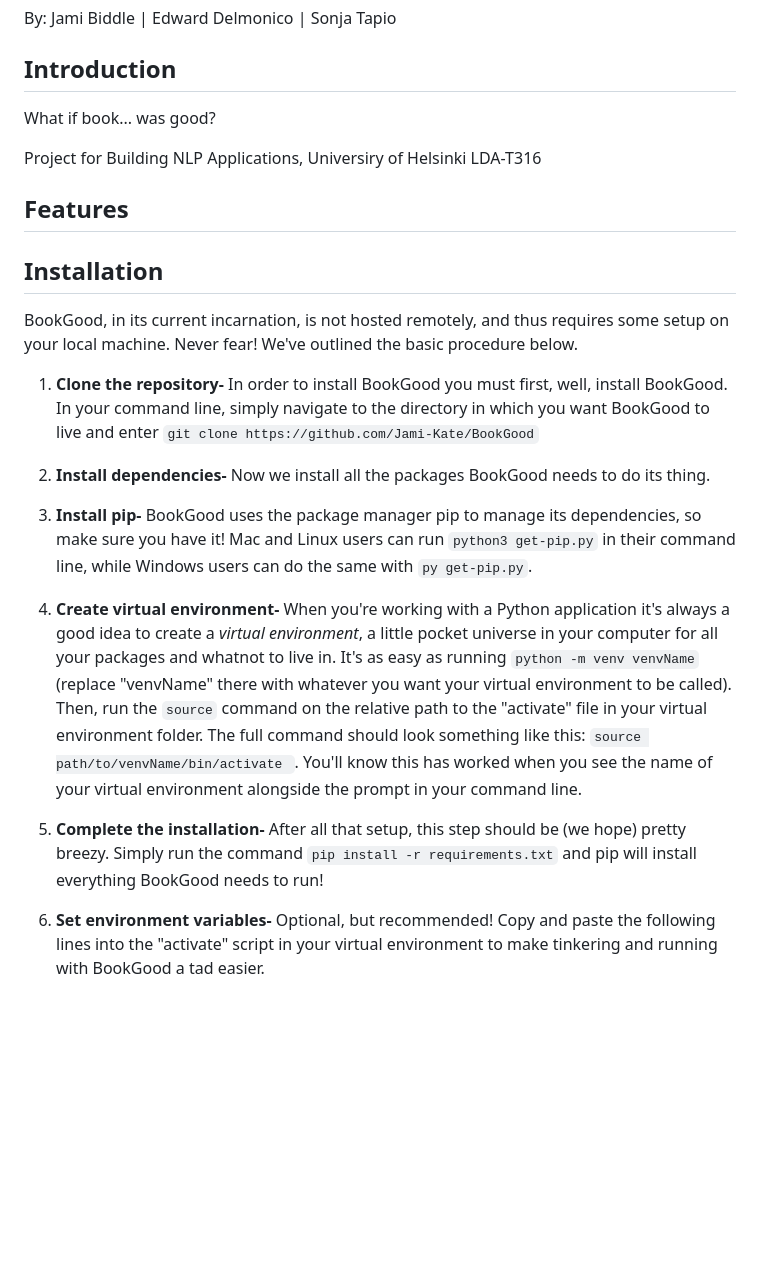
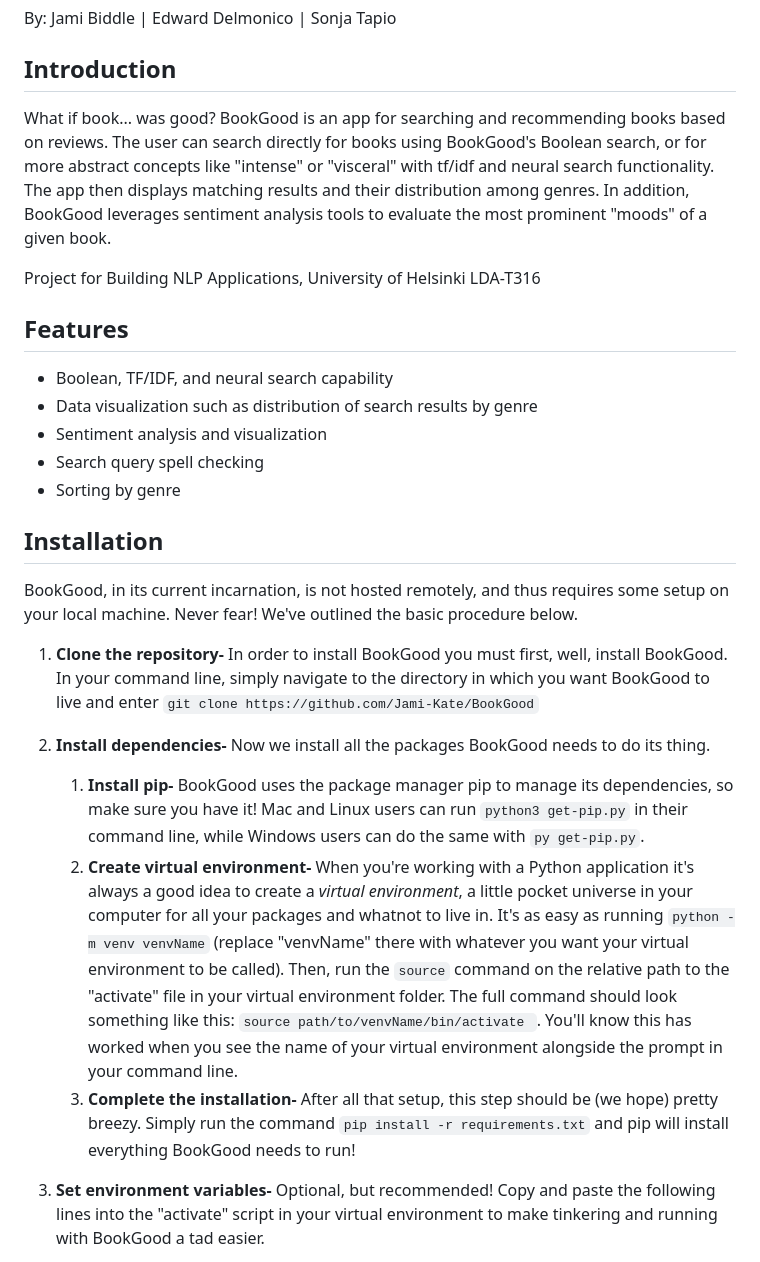
Before and after one commit to Jami-Kate/BookGood, a Markdown page: README.md, the part around one of its changes. Rendered like a GitHub page; blank space fills up the shorter version.

````diff
--- a/README.md
+++ b/README.md
@@ -3,11 +3,16 @@ By: Jami Biddle | Edward Delmonico | Sonja Tapio
 
 ## Introduction
 
-What if book... was good?
+What if book... was good? BookGood is an app for searching and recommending books based on reviews. The user can search directly for books using BookGood's Boolean search, or for more abstract concepts like "intense" or "visceral" with tf/idf and neural search functionality. The app then displays matching results and their distribution among genres. In addition, BookGood leverages sentiment analysis tools to evaluate the most prominent "moods" of a given book.
 
-Project for Building NLP Applications, Universiry of Helsinki LDA-T316
+Project for Building NLP Applications, University of Helsinki LDA-T316
 
 ## Features
+* Boolean, TF/IDF, and neural search capability
+* Data visualization such as distribution of search results by genre
+* Sentiment analysis and visualization
+* Search query spell checking
+* Sorting by genre
 
 ## Installation
 BookGood, in its current incarnation, is not hosted remotely, and thus requires some setup on your local machine. Never fear! We've outlined the basic procedure below.
@@ -15,9 +20,9 @@ BookGood, in its current incarnation, is not hosted remotely, and thus requires
 1. **Clone the repository-** In order to install BookGood you must first, well, install BookGood. In your command line, simply navigate to the directory in which you want BookGood to live and enter ```git clone https://github.com/Jami-Kate/BookGood```
 
 2. **Install dependencies-** Now we install all the packages BookGood needs to do its thing.
- 1. **Install pip-** BookGood uses the package manager pip to manage its dependencies, so make sure you have it! Mac and Linux users can run ```python3 get-pip.py``` in their command line, while Windows users can do the same with ```py get-pip.py```.
- 2. **Create virtual environment-** When you're working with a Python application it's always a good idea to create a *virtual environment*, a little pocket universe in your computer for all your packages and whatnot to live in. It's as easy as running ```python -m venv venvName``` (replace "venvName" there with whatever you want your virtual environment to be called). Then, run the ```source``` command on the relative path to the "activate" file in your virtual environment folder. The full command should look something like this: ```source path/to/venvName/bin/activate ```. You'll know this has worked when you see the name of your virtual environment alongside the prompt in your command line.
- 3. **Complete the installation-** After all that setup, this step should be (we hope) pretty breezy. Simply run the command ```pip install -r requirements.txt``` and pip will install everything BookGood needs to run!
+    1. **Install pip-** BookGood uses the package manager pip to manage its dependencies, so make sure you have it! Mac and Linux users can run ```python3 get-pip.py``` in their command line, while Windows users can do the same with ```py get-pip.py```.
+    2. **Create virtual environment-** When you're working with a Python application it's always a good idea to create a *virtual environment*, a little pocket universe in your computer for all your packages and whatnot to live in. It's as easy as running ```python -m venv venvName``` (replace "venvName" there with whatever you want your virtual environment to be called). Then, run the ```source``` command on the relative path to the "activate" file in your virtual environment folder. The full command should look something like this: ```source path/to/venvName/bin/activate ```. You'll know this has worked when you see the name of your virtual environment alongside the prompt in your command line.
+    3. **Complete the installation-** After all that setup, this step should be (we hope) pretty breezy. Simply run the command ```pip install -r requirements.txt``` and pip will install everything BookGood needs to run!
 
 3. **Set environment variables-** Optional, but recommended! Copy and paste the following lines into the "activate" script in your virtual environment to make tinkering and running with BookGood a tad easier.
  * ```export FLASK_DEBUG=True``` lets you run BookGood interactively-- that is, it'll restart automatically every time you change something. Can't recommend it enough.
````
Also changed, not shown: other parts of README.md (+1 -0 lines).
